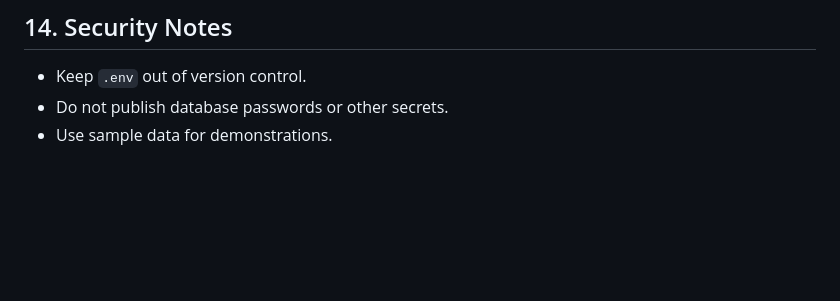
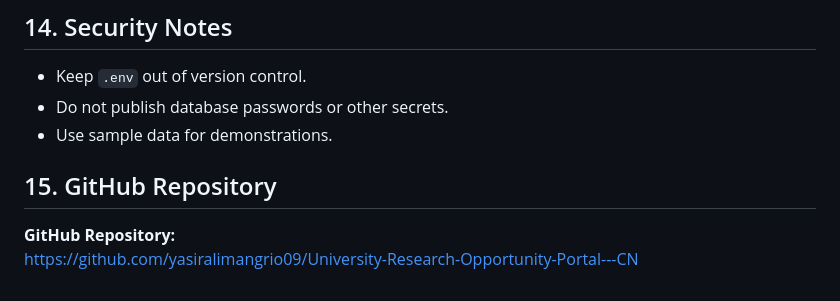
Before and after one commit to yasiralimangrio09/University-Research-Opportunity-Portal---CN, a Markdown page: README.md, the part around the change. Rendered like a GitHub page; blank space fills up the shorter version.

Commit message:
Add GitHub repository link to README

```diff
--- a/README.md
+++ b/README.md
@@ -149,3 +149,8 @@ The tests cover retrieving, creating, updating, closing, and deleting opportunit
 - Keep `.env` out of version control.
 - Do not publish database passwords or other secrets.
 - Use sample data for demonstrations.
+
+## 15. GitHub Repository
+
+**GitHub Repository:**
+https://github.com/yasiralimangrio09/University-Research-Opportunity-Portal---CN
```
